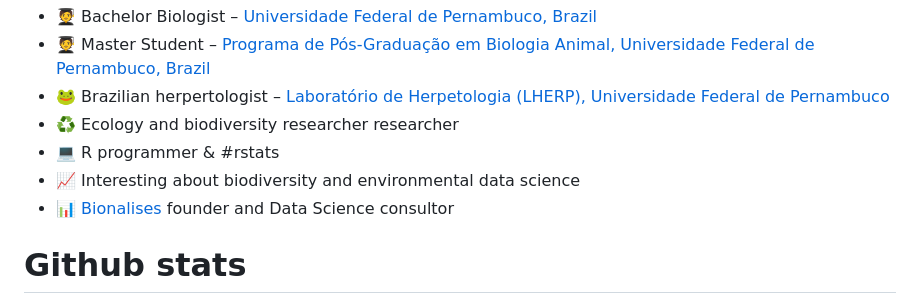
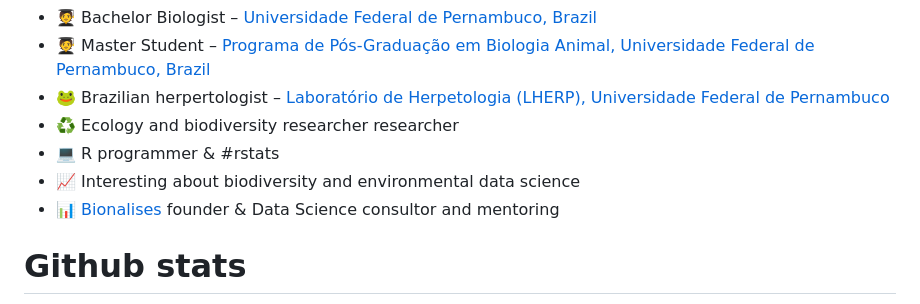
Before and after one commit to Edbbioeco/Edbbioeco, a Markdown page: README.md, the part around the change. Drawn GitHub-style.

```diff
--- a/README.md
+++ b/README.md
@@ -6,7 +6,7 @@
 - ♻️ Ecology and biodiversity researcher researcher
 - 💻 R programmer & #rstats
 - 📈 Interesting about biodiversity and environmental data science
-- 📊 [Bionalises](https://beacons.ai/bionalises) founder and Data Science consultor
+- 📊 [Bionalises](https://beacons.ai/bionalises) founder & Data Science consultor and mentoring
 
 # Github stats
 
```
